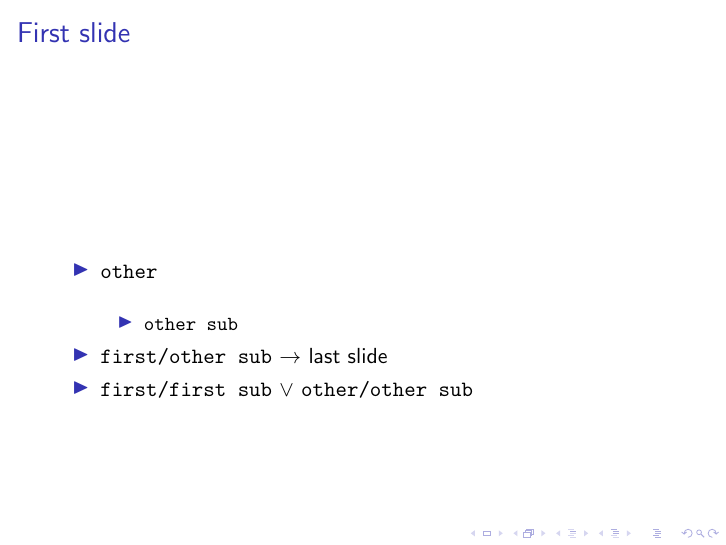
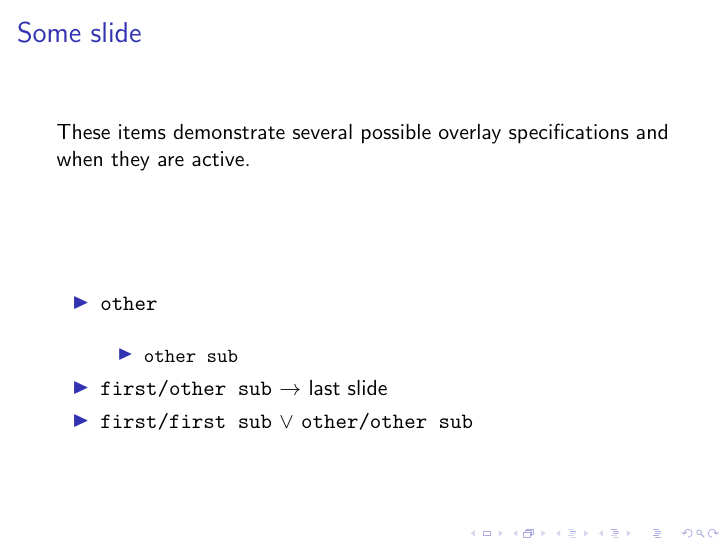
Before and after one commit to arthuraa/namedoverlays, LaTeX slides (test.tex): page 4 of 4. Compiled offline with pdfLaTeX.

Commit message:
Comment in test.

```diff
--- a/test.tex
+++ b/test.tex
@@ -15,7 +15,10 @@
   },
 }
 
-\begin{frame}{First slide}
+\begin{frame}{Some slide}
+  These items demonstrate several possible overlay specifications and when they
+  are active.
+
   \begin{itemize}
   \item<\olto{first}{other/first sub}>
     \texttt{first} $\to$ \texttt{other/first sub}
```
